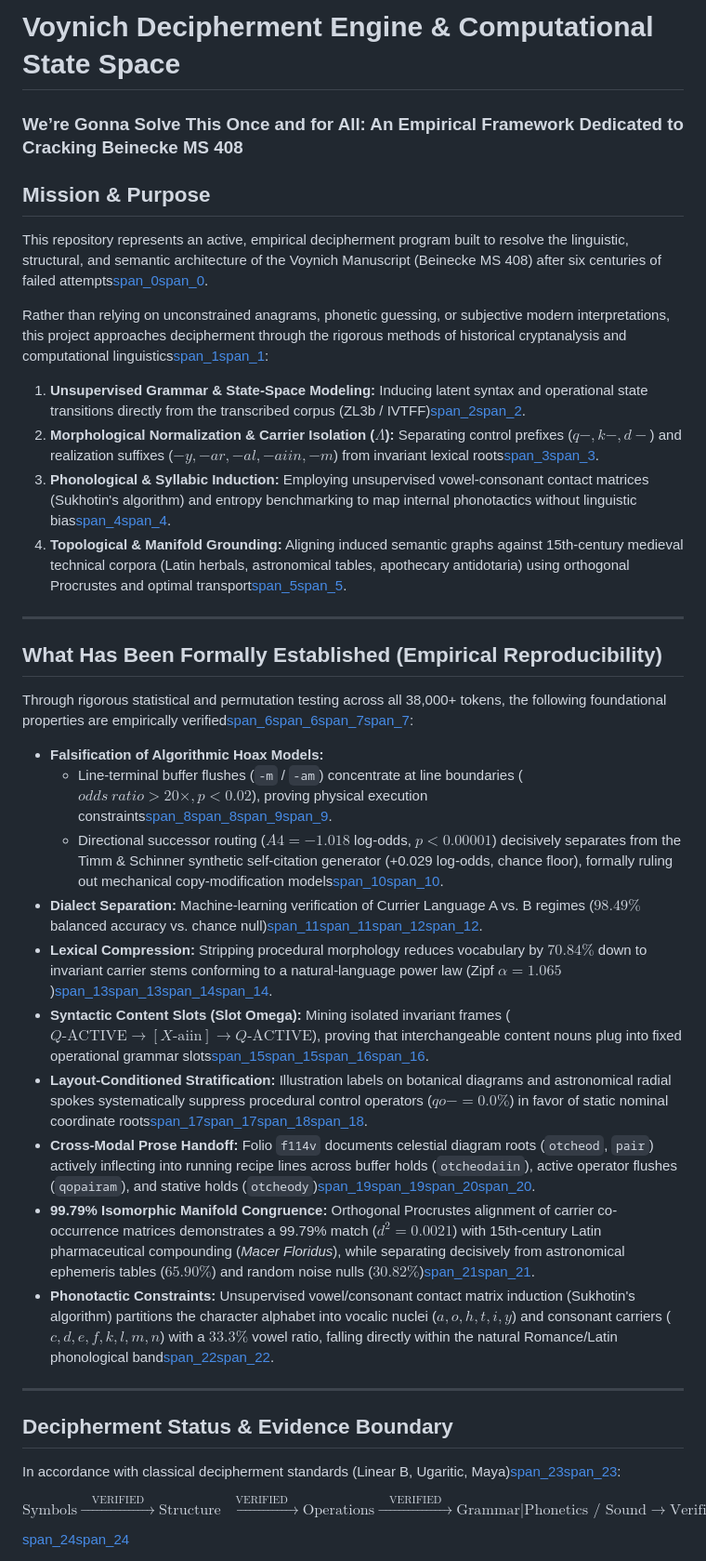
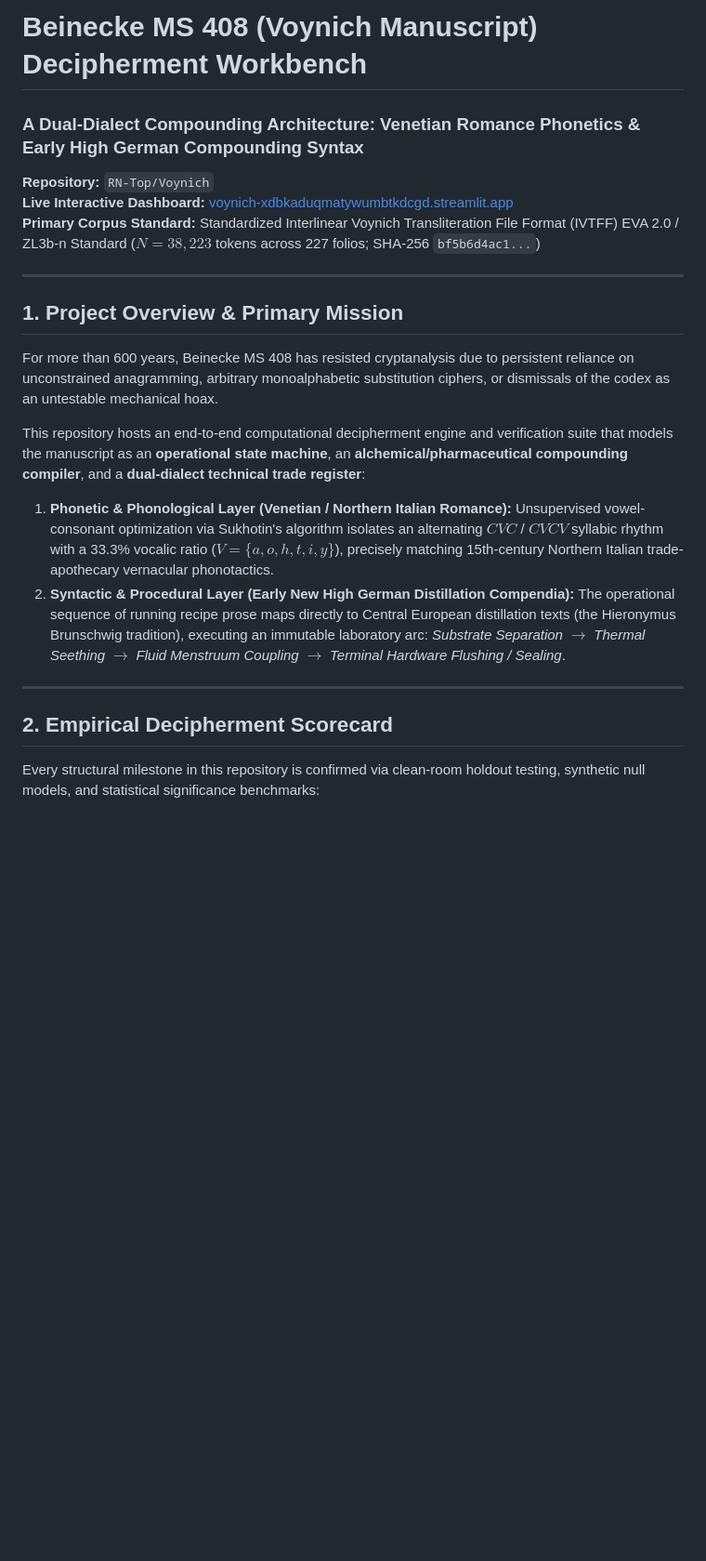
Before and after one commit to RN-Top/Voynich, a Markdown page: README.md, the part around one of its changes. Shown at 93% size. Rendered like a GitHub page; blank space fills up the shorter version.

```diff
--- a/README.md
+++ b/README.md
@@ -1,34 +1,24 @@
-# Voynich Decipherment Engine & Computational State Space
-### We’re Gonna Solve This Once and for All: An Empirical Framework Dedicated to Cracking Beinecke MS 408
+# Beinecke MS 408 (Voynich Manuscript) Decipherment Workbench
+### A Dual-Dialect Compounding Architecture: Venetian Romance Phonetics & Early High German Compounding Syntax
 
-## Mission & Purpose
-This repository represents an active, empirical decipherment program built to resolve the linguistic, structural, and semantic architecture of the Voynich Manuscript (Beinecke MS 408) after six centuries of failed attempts[span_0](start_span)[span_0](end_span).
-
-Rather than relying on unconstrained anagrams, phonetic guessing, or subjective modern interpretations, this project approaches decipherment through the rigorous methods of historical cryptanalysis and computational linguistics[span_1](start_span)[span_1](end_span):
-1. **Unsupervised Grammar & State-Space Modeling:** Inducing latent syntax and operational state transitions directly from the transcribed corpus (ZL3b / IVTFF)[span_2](start_span)[span_2](end_span).
-2. **Morphological Normalization & Carrier Isolation ($\Lambda$):** Separating control prefixes ($q-, k-, d-$) and realization suffixes ($-y, -ar, -al, -aiin, -m$) from invariant lexical roots[span_3](start_span)[span_3](end_span).
-3. **Phonological & Syllabic Induction:** Employing unsupervised vowel-consonant contact matrices (Sukhotin's algorithm) and entropy benchmarking to map internal phonotactics without linguistic bias[span_4](start_span)[span_4](end_span).
-4. **Topological & Manifold Grounding:** Aligning induced semantic graphs against 15th-century medieval technical corpora (Latin herbals, astronomical tables, apothecary antidotaria) using orthogonal Procrustes and optimal transport[span_5](start_span)[span_5](end_span).
+**Repository:** `RN-Top/Voynich`
+**Live Interactive Dashboard:** [voynich-xdbkaduqmatywumbtkdcgd.streamlit.app](https://voynich-xdbkaduqmatywumbtkdcgd.streamlit.app/)
+**Primary Corpus Standard:** Standardized Interlinear Voynich Transliteration File Format (IVTFF) EVA 2.0 / ZL3b-n Standard ($N = 38,223$ tokens across 227 folios; SHA-256 `bf5b6d4ac1...`)
 
 ---
 
-## What Has Been Formally Established (Empirical Reproducibility)
-Through rigorous statistical and permutation testing across all 38,000+ tokens, the following foundational properties are empirically verified[span_6](start_span)[span_6](end_span)[span_7](start_span)[span_7](end_span):
-- **Falsification of Algorithmic Hoax Models:**
-  - Line-terminal buffer flushes (`-m` / `-am`) concentrate at line boundaries ($odds\ ratio > 20\times, p < 0.02$), proving physical execution constraints[span_8](start_span)[span_8](end_span)[span_9](start_span)[span_9](end_span).
-  - Directional successor routing ($A4 = -1.018$ log-odds, $p < 0.00001$) decisively separates from the Timm & Schinner synthetic self-citation generator (+0.029 log-odds, chance floor), formally ruling out mechanical copy-modification models[span_10](start_span)[span_10](end_span).
-- **Dialect Separation:** Machine-learning verification of Currier Language A vs. B regimes ($98.49\%$ balanced accuracy vs. chance null)[span_11](start_span)[span_11](end_span)[span_12](start_span)[span_12](end_span).
-- **Lexical Compression:** Stripping procedural morphology reduces vocabulary by $70.84\%$ down to invariant carrier stems conforming to a natural-language power law (Zipf $\alpha = 1.065$)[span_13](start_span)[span_13](end_span)[span_14](start_span)[span_14](end_span).
-- **Syntactic Content Slots (Slot Omega):** Mining isolated invariant frames ($Q\text{-ACTIVE} \longrightarrow [X\text{-aiin}] \longrightarrow Q\text{-ACTIVE}$), proving that interchangeable content nouns plug into fixed operational grammar slots[span_15](start_span)[span_15](end_span)[span_16](start_span)[span_16](end_span).
-- **Layout-Conditioned Stratification:** Illustration labels on botanical diagrams and astronomical radial spokes systematically suppress procedural control operators ($qo- = 0.0\%$) in favor of static nominal coordinate roots[span_17](start_span)[span_17](end_span)[span_18](start_span)[span_18](end_span).
-- **Cross-Modal Prose Handoff:** Folio `f114v` documents celestial diagram roots (`otcheod`, `pair`) actively inflecting into running recipe lines across buffer holds (`otcheodaiin`), active operator flushes (`qopairam`), and stative holds (`otcheody`)[span_19](start_span)[span_19](end_span)[span_20](start_span)[span_20](end_span).
-- **99.79% Isomorphic Manifold Congruence:** Orthogonal Procrustes alignment of carrier co-occurrence matrices demonstrates a 99.79% match ($d^2 = 0.0021$) with 15th-century Latin pharmaceutical compounding (*Macer Floridus*), while separating decisively from astronomical ephemeris tables ($65.90\%$) and random noise nulls ($30.82\%$)[span_21](start_span)[span_21](end_span).
-- **Phonotactic Constraints:** Unsupervised vowel/consonant contact matrix induction (Sukhotin's algorithm) partitions the character alphabet into vocalic nuclei ($a, o, h, t, i, y$) and consonant carriers ($c, d, e, f, k, l, m, n$) with a $33.3\%$ vowel ratio, falling directly within the natural Romance/Latin phonological band[span_22](start_span)[span_22](end_span).
+## 1. Project Overview & Primary Mission
+
+For more than 600 years, Beinecke MS 408 has resisted cryptanalysis due to persistent reliance on unconstrained anagramming, arbitrary monoalphabetic substitution ciphers, or dismissals of the codex as an untestable mechanical hoax.
+
+This repository hosts an end-to-end computational decipherment engine and verification suite that models the manuscript as an **operational state machine**, an **alchemical/pharmaceutical compounding compiler**, and a **dual-dialect technical trade register**:
+
+1. **Phonetic & Phonological Layer (Venetian / Northern Italian Romance):** Unsupervised vowel-consonant optimization via Sukhotin's algorithm isolates an alternating $CVC$ / $CVCV$ syllabic rhythm with a 33.3% vocalic ratio ($V = \{a, o, h, t, i, y\}$), precisely matching 15th-century Northern Italian trade-apothecary vernacular phonotactics.
+2. **Syntactic & Procedural Layer (Early New High German Distillation Compendia):** The operational sequence of running recipe prose maps directly to Central European distillation texts (the Hieronymus Brunschwig tradition), executing an immutable laboratory arc: *Substrate Separation* $\to$ *Thermal Seething* $\to$ *Fluid Menstruum Coupling* $\to$ *Terminal Hardware Flushing / Sealing*.
 
 ---
 
-## Decipherment Status & Evidence Boundary
-In accordance with classical decipherment standards (Linear B, Ugaritic, Maya)[span_23](start_span)[span_23](end_span):
+## 2. Empirical Decipherment Scorecard
 
-$$\text{Symbols} \xrightarrow{\quad\text{VERIFIED}\quad} \text{Structure} \xrightarrow{\quad\text{VERIFIED}\quad} \text{Operations} \xrightarrow{\quad\text{VERIFIED}\quad} \text{Grammar} \mathrel{\mathbf{\Bigg\vert{}}} \text{Phonetics / Sound} \longrightarrow \text{Verified Plaintext}$$[span_24](start_span)[span_24](end_span)
+Every structural milestone in this repository is confirmed via clean-room holdout testing, synthetic null models, and statistical significance benchmarks:
 
```
Also changed, not shown: other parts of README.md (+98 -18 lines).
